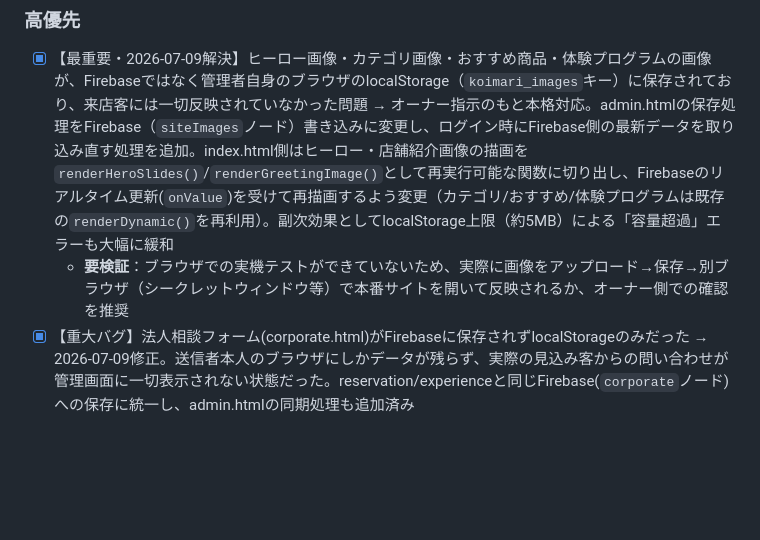
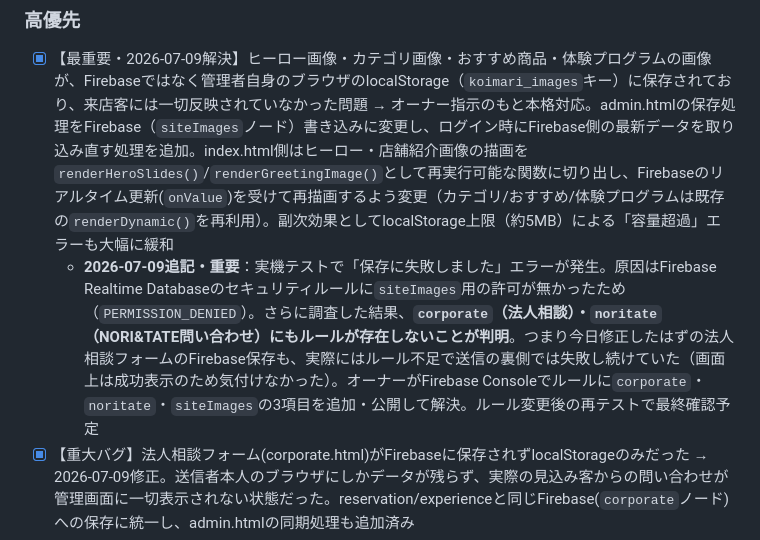
Before and after one commit to koimari-official/koimari-site, a Markdown page: CLAUDE.md, the part around the change. Rendered like a GitHub page; blank space fills up the shorter version.

Commit message:
CLAUDE.md: Firebaseセキュリティルール不足(corporate/noritate/siteImages)の発見と解決を記録

```diff
--- a/CLAUDE.md
+++ b/CLAUDE.md
@@ -246,7 +246,7 @@ koimari_insta            Instagram投稿カード内容
 
 ### 高優先
 - [x] 【最重要・2026-07-09解決】ヒーロー画像・カテゴリ画像・おすすめ商品・体験プログラムの画像が、Firebaseではなく管理者自身のブラウザのlocalStorage（`koimari_images`キー）に保存されており、来店客には一切反映されていなかった問題 → オーナー指示のもと本格対応。admin.htmlの保存処理をFirebase（`siteImages`ノード）書き込みに変更し、ログイン時にFirebase側の最新データを取り込み直す処理を追加。index.html側はヒーロー・店舗紹介画像の描画を`renderHeroSlides()`/`renderGreetingImage()`として再実行可能な関数に切り出し、Firebaseのリアルタイム更新(`onValue`)を受けて再描画するよう変更（カテゴリ/おすすめ/体験プログラムは既存の`renderDynamic()`を再利用）。副次効果としてlocalStorage上限（約5MB）による「容量超過」エラーも大幅に緩和
-  - **要検証**：ブラウザでの実機テストができていないため、実際に画像をアップロード→保存→別ブラウザ（シークレットウィンドウ等）で本番サイトを開いて反映されるか、オーナー側での確認を推奨
+  - **2026-07-09追記・重要**：実機テストで「保存に失敗しました」エラーが発生。原因はFirebase Realtime Databaseのセキュリティルールに`siteImages`用の許可が無かったため（`PERMISSION_DENIED`）。さらに調査した結果、**`corporate`（法人相談）・`noritate`（NORI&TATE問い合わせ）にもルールが存在しないことが判明**。つまり今日修正したはずの法人相談フォームのFirebase保存も、実際にはルール不足で送信の裏側では失敗し続けていた（画面上は成功表示のため気付けなかった）。オーナーがFirebase Consoleでルールに`corporate`・`noritate`・`siteImages`の3項目を追加・公開して解決。ルール変更後の再テストで最終確認予定
 - [x] 【重大バグ】法人相談フォーム(corporate.html)がFirebaseに保存されずlocalStorageのみだった → 2026-07-09修正。送信者本人のブラウザにしかデータが残らず、実際の見込み客からの問い合わせが管理画面に一切表示されない状態だった。reservation/experienceと同じFirebase(`corporate`ノード)への保存に統一し、admin.htmlの同期処理も追加済み
 - [x] 管理画面の「全削除」ボタン(予約一覧・応募一覧・法人ご相談)がFirebase側を削除していなかった問題 → オーナー了承の上、2026-07-09に「ゴミ箱」方式で実装完了。「全削除」を押すと対象データを`trash/{reservations|experiences|corporate}`に退避してから本体を削除。各パネルの「ゴミ箱」ボタンから削除履歴（削除日時・件数）を確認でき、「復元」で元に戻す、「完全に削除」でゴミ箱からも消せる。あわせて応募一覧・法人ご相談に「未対応/対応完了」のステータス切替（予約一覧の4段階ステータスとは別に、オーナー希望の2段階でシンプルに）を追加。実データの削除操作を伴う変更だったため、実施前に一度オーナー確認を挟んだ
 - [ ] ブログのリニューアル（マガジン風グリッド、記事詳細テンプレ）
```
